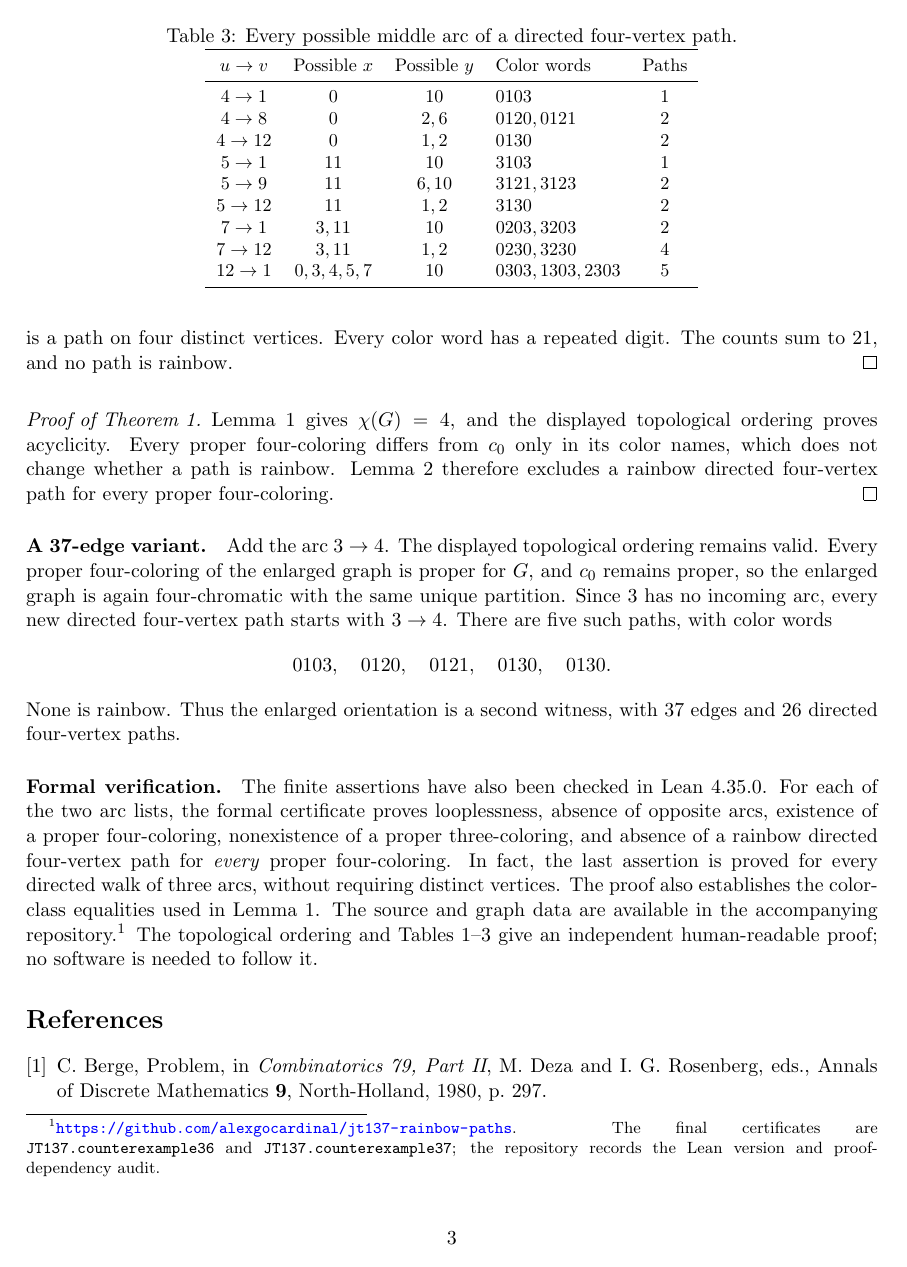
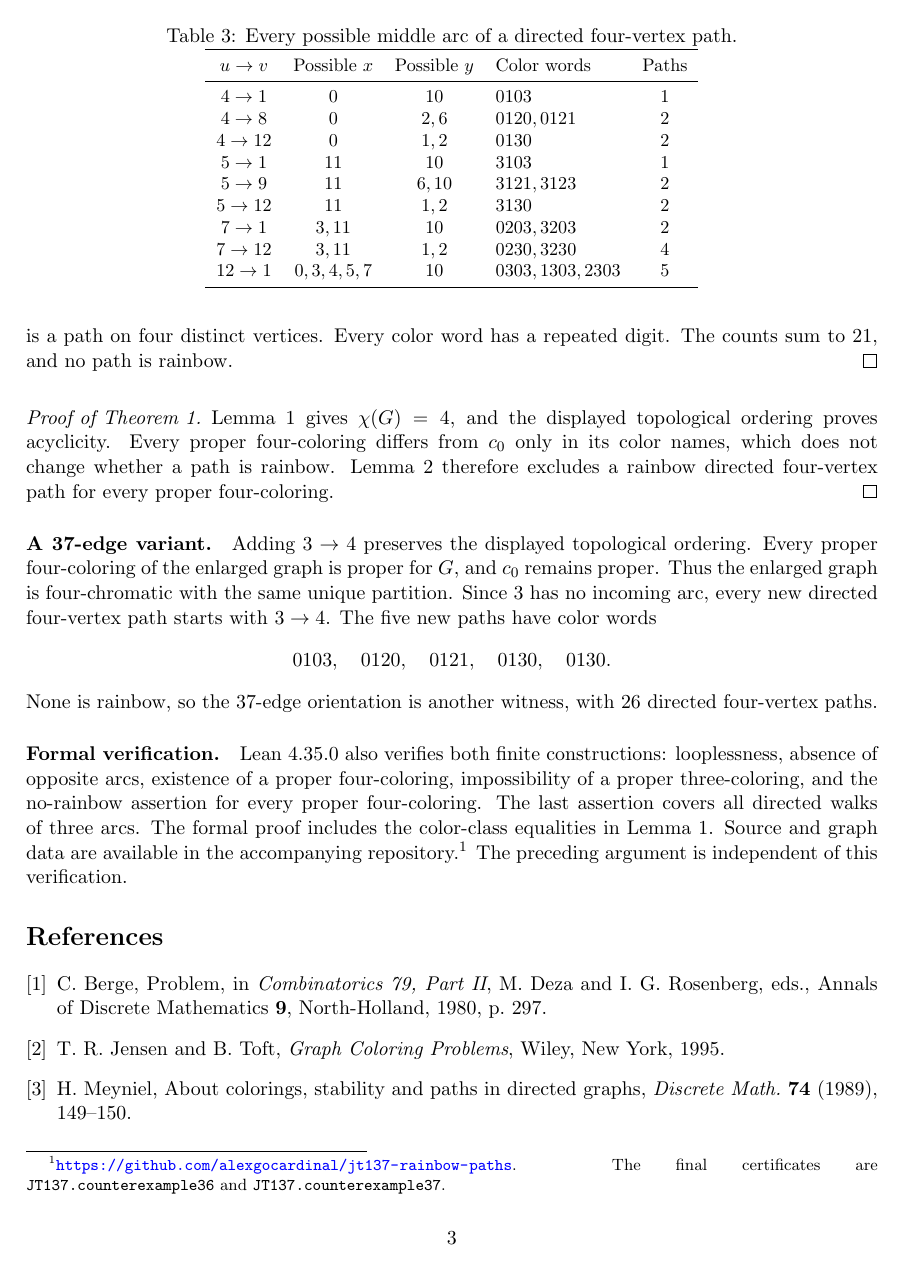
Before and after one commit to alexgocardinal/jt137-rainbow-paths, a LaTeX paper (paper/chan_jt137_verified.tex): page 3 of 4 before the commit and page 3 of 3 after it. Compiled offline with pdfLaTeX.

Commit message:
Tighten paper layout and improve table wrapping

```diff
--- a/paper/chan_jt137_verified.tex
+++ b/paper/chan_jt137_verified.tex
@@ -119,15 +119,16 @@ $12\to1$&$0,3,4,5,7$&$10$&$0303,1303,2303$&5\\
 Lemma~\ref{lem:unique} gives $\chi(G)=4$, and the displayed topological ordering proves acyclicity. Every proper four-coloring differs from $c_0$ only in its color names, which does not change whether a path is rainbow. Lemma~\ref{lem:paths} therefore excludes a rainbow directed four-vertex path for every proper four-coloring.
 \end{proof}
 
+
 \paragraph{A 37-edge variant.}
-Add the arc $3\to4$. The displayed topological ordering remains valid. Every proper four-coloring of the enlarged graph is proper for $G$, and $c_0$ remains proper, so the enlarged graph is again four-chromatic with the same unique partition. Since $3$ has no incoming arc, every new directed four-vertex path starts with $3\to4$. There are five such paths, with color words
+Adding $3\to4$ preserves the displayed topological ordering. Every proper four-coloring of the enlarged graph is proper for $G$, and $c_0$ remains proper. Thus the enlarged graph is four-chromatic with the same unique partition. Since $3$ has no incoming arc, every new directed four-vertex path starts with $3\to4$. The five new paths have color words
 \[
 0103,\quad0120,\quad0121,\quad0130,\quad0130.
 \]
-None is rainbow. Thus the enlarged orientation is a second witness, with 37 edges and 26 directed four-vertex paths.
+None is rainbow, so the 37-edge orientation is another witness, with 26 directed four-vertex paths.
 
 \paragraph{Formal verification.}
-The finite assertions have also been checked in Lean~4.35.0. For each of the two arc lists, the formal certificate proves looplessness, absence of opposite arcs, existence of a proper four-coloring, nonexistence of a proper three-coloring, and absence of a rainbow directed four-vertex path for \emph{every} proper four-coloring. In fact, the last assertion is proved for every directed walk of three arcs, without requiring distinct vertices. The proof also establishes the color-class equalities used in Lemma~\ref{lem:unique}. The source and graph data are available in the accompanying repository.\footnote{\url{https://github.com/alexgocardinal/jt137-rainbow-paths}. The final certificates are \texttt{JT137.counterexample36} and \texttt{JT137.counterexample37}; the repository records the Lean version and proof-dependency audit.} The topological ordering and Tables~\ref{tab:arcs}--\ref{tab:paths} give an independent human-readable proof; no software is needed to follow it.
+Lean~4.35.0 also verifies both finite constructions: looplessness, absence of opposite arcs, existence of a proper four-coloring, impossibility of a proper three-coloring, and the no-rainbow assertion for every proper four-coloring. The last assertion covers all directed walks of three arcs. The formal proof includes the color-class equalities in Lemma~\ref{lem:unique}. Source and graph data are available in the accompanying repository.\footnote{\url{https://github.com/alexgocardinal/jt137-rainbow-paths}. The final certificates are \texttt{JT137.counterexample36} and \texttt{JT137.counterexample37}.} The preceding argument is independent of this verification.
 
 \begin{thebibliography}{9}
 \bibitem{Berge} C. Berge, Problem, in \emph{Combinatorics 79, Part II}, M. Deza and I. G. Rosenberg, eds., Annals of Discrete Mathematics \textbf{9}, North-Holland, 1980, p.~297.
```
Also changed, not shown: paper/chan_jt137_verified.tex (2 more changed lines).
